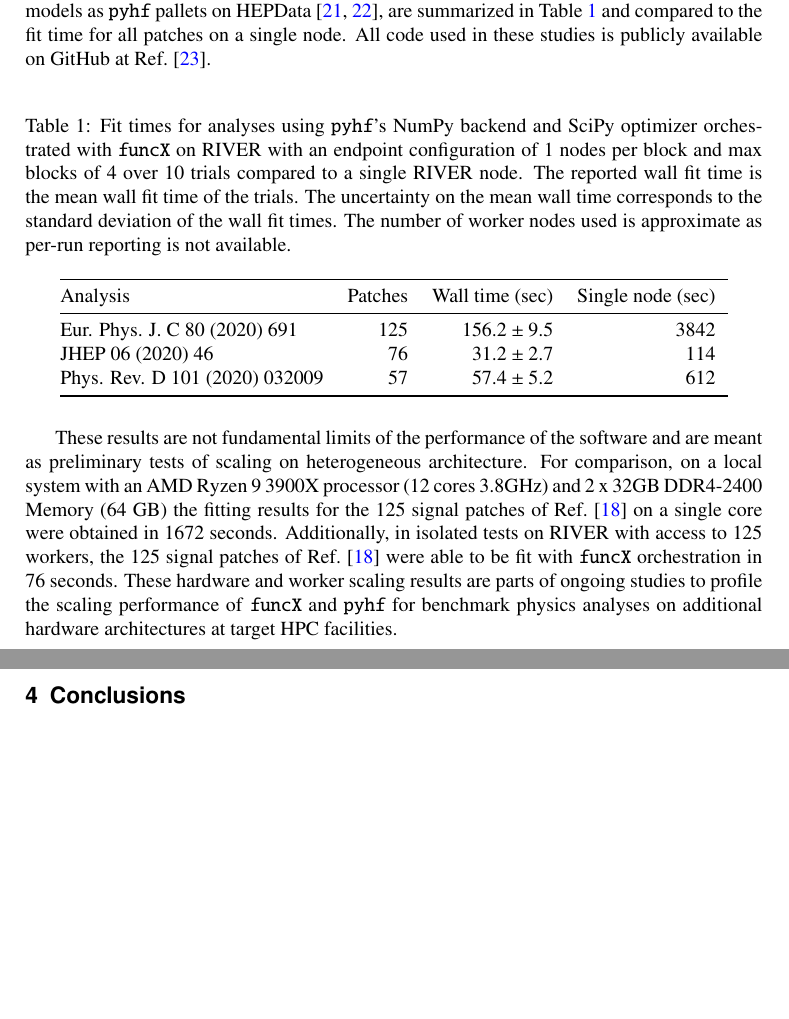
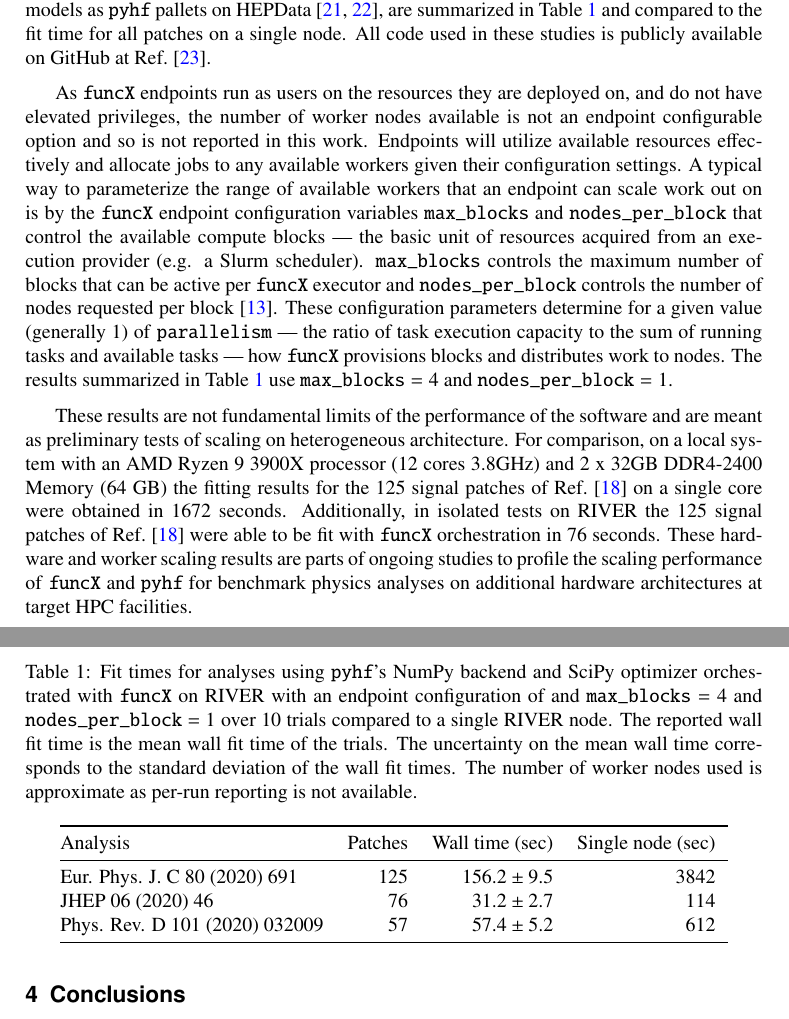
Before and after one commit to matthewfeickert/pyhf-funcX-CHEP-2021-proposal, a LaTeX document (CHEP_2021_proposal.tex, which reads src/results.tex, src/tables/performance_table.tex): two parts of pages 5 and 6 of 9, joined at a grey line, cut so that both start at the same text, the shorter picture padded with empty space. Compiled offline with pdfLaTeX.

Commit message:
Attempt to explain how block configuration is more important than workers

```diff
--- a/src/results.tex
+++ b/src/results.tex
@@ -6,9 +6,16 @@ Example typical run output and performance can be seen in~\Cref{lst:funcX_demo_o
 The timing results over multiple trials for Ref.~\cite{ATLAS_SUSY_1Lbb_pallet}, using \pyhf{}'s NumPy backend and SciPy optimizer, along with the results from additional analyses~\cite{SUSY-2018-09,SUSY-2018-04} that have openly published probability models as \pyhf{} pallets on HEPData~\cite{ATLAS_SUSY_SS3L_pallet,ATLAS_SUSY_staus_pallet}, are summarized in~\Cref{table:performance} and compared to the fit time for all patches on a single node.
 All code used in these studies is publicly available on GitHub at Ref.~\cite{study_code}.
 
+As \funcX{} endpoints run as users on the resources they are deployed on, and do not have elevated privileges, the number of worker nodes available is not an endpoint configurable option and so is not reported in this work.
+Endpoints will utilize available resources effectively and allocate jobs to any available workers given their configuration settings.
+A typical way to parameterize the range of available workers that an endpoint can scale work out on is by the \funcX{} endpoint configuration variables \texttt{max\_blocks} and \texttt{nodes\_per\_block} that control the available compute blocks --- the basic unit of resources acquired from an execution provider (e.g. a Slurm scheduler).
+\texttt{max\_blocks} controls the maximum number of blocks that can be active per \funcX{} executor and \texttt{nodes\_per\_block} controls the number of nodes requested per block~\cite{Parsl_paper}.
+These configuration parameters determine for a given value (generally $1$) of \texttt{parallelism} --- the ratio of task execution capacity to the sum of running tasks and available tasks --- how \funcX{} provisions blocks and distributes work to nodes.
+The results summarized in~\Cref{table:performance} use $\texttt{max\_blocks}=4$ and $\texttt{nodes\_per\_block}=1$.
+
 \input{src/tables/performance_table.tex}
 
 These results are not fundamental limits of the performance of the software and are meant as preliminary tests of scaling on heterogeneous architecture.
 For comparison, on a local system with an AMD Ryzen 9 3900X processor (12 cores 3.8GHz) and 2 x 32GB DDR4-2400 Memory (64 GB) the fitting results for the 125 signal patches of Ref.~\cite{ATLAS_SUSY_1Lbb_pallet} on a single core were obtained in 1672~seconds.
-Additionally, in isolated tests on RIVER with access to 125 workers, the 125 signal patches of Ref.~\cite{ATLAS_SUSY_1Lbb_pallet} were able to be fit with \funcX{} orchestration in 76~seconds.
+Additionally, in isolated tests on RIVER the 125 signal patches of Ref.~\cite{ATLAS_SUSY_1Lbb_pallet} were able to be fit with \funcX{} orchestration in 76~seconds.
 These hardware and worker scaling results are parts of ongoing studies to profile the scaling performance of \funcX{} and \pyhf{} for benchmark physics analyses on additional hardware architectures at target HPC facilities.
--- a/src/tables/performance_table.tex
+++ b/src/tables/performance_table.tex
@@ -1,6 +1,6 @@
 \begin{table}[htpb]
 \centering
-\caption{Fit times for analyses using \pyhf{}'s NumPy backend and SciPy optimizer orchestrated with \funcX{} on RIVER with an endpoint configuration of 1 nodes per block and max blocks of 4 over 10 trials compared to a single RIVER node. The reported wall fit time is the mean wall fit time of the trials. The uncertainty on the mean wall time corresponds to the standard deviation of the wall fit times. The number of worker nodes used is approximate as per-run reporting is not available.}
+\caption{Fit times for analyses using \pyhf{}'s NumPy backend and SciPy optimizer orchestrated with \funcX{} on RIVER with an endpoint configuration of and \texttt{max\_blocks} = 4 and \texttt{nodes\_per\_block} = 1 over 10 trials compared to a single RIVER node. The reported wall fit time is the mean wall fit time of the trials. The uncertainty on the mean wall time corresponds to the standard deviation of the wall fit times. The number of worker nodes used is approximate as per-run reporting is not available.}
 \label{table:performance}
 \begin{tabular}{@{}lrrrr@{}}
 \toprule
```
Also changed, not shown: 1 other file.
